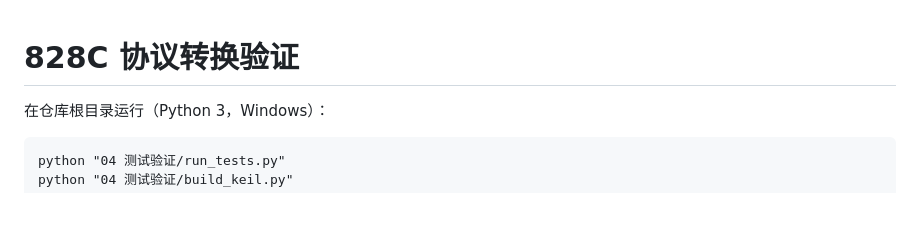
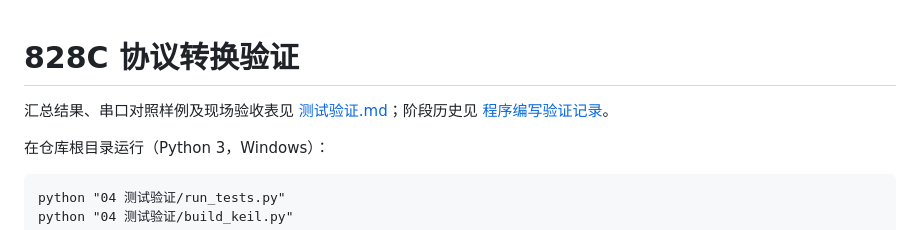
Before and after one commit to happygithub1123/STC12C5A60S2-828C-Protocol-Converter, a Markdown page: 04 测试验证/README.md, the part around the change. GitHub-like rendering; blank space fills up the shorter version.

```diff
--- a/04 测试验证/README.md
+++ b/04 测试验证/README.md
@@ -1,4 +1,6 @@
 # 828C 协议转换验证
+
+汇总结果、串口对照样例及现场验收表见 [测试验证.md](测试验证.md)；阶段历史见 [程序编写验证记录](程序编写验证记录.md)。
 
 在仓库根目录运行（Python 3，Windows）：
 
```
Also changed, not shown: 04 测试验证/测试验证.md (added, +146 -0 lines).
